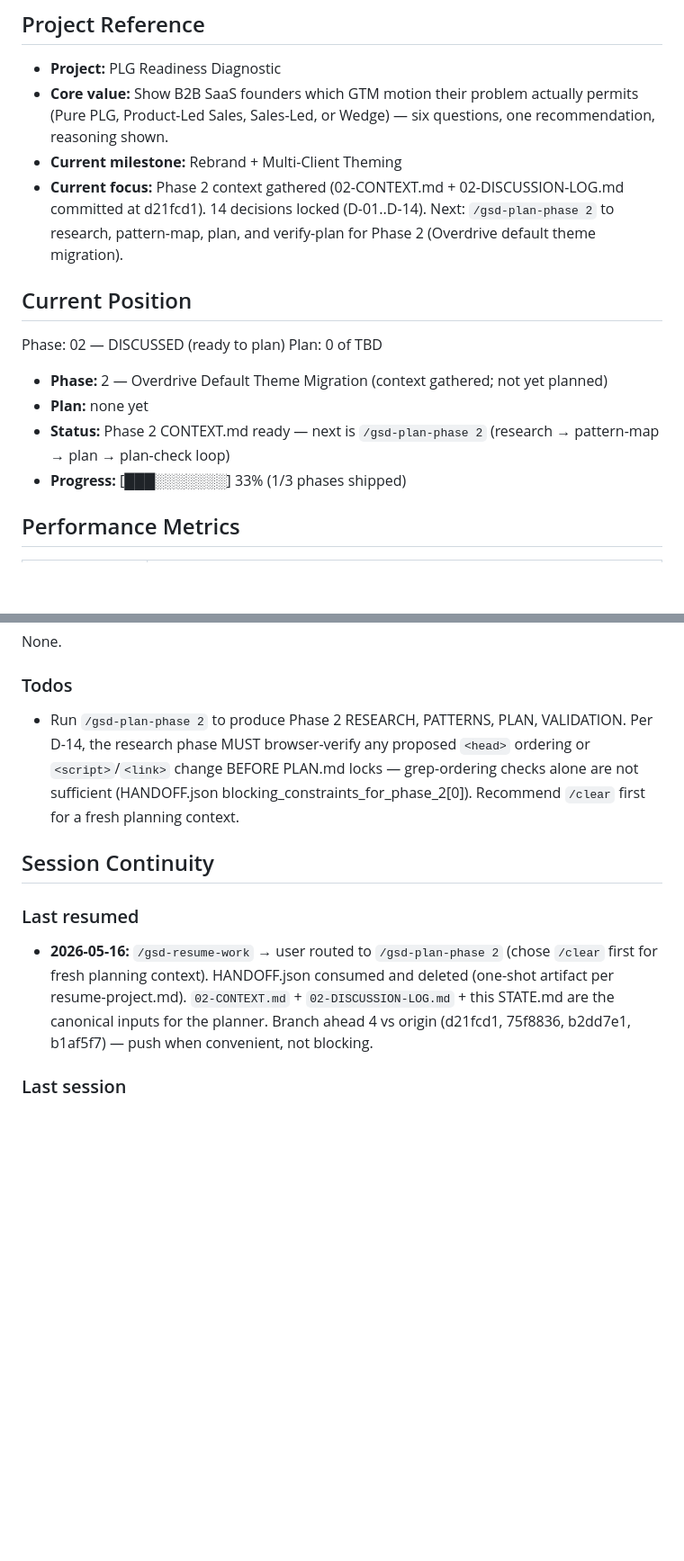
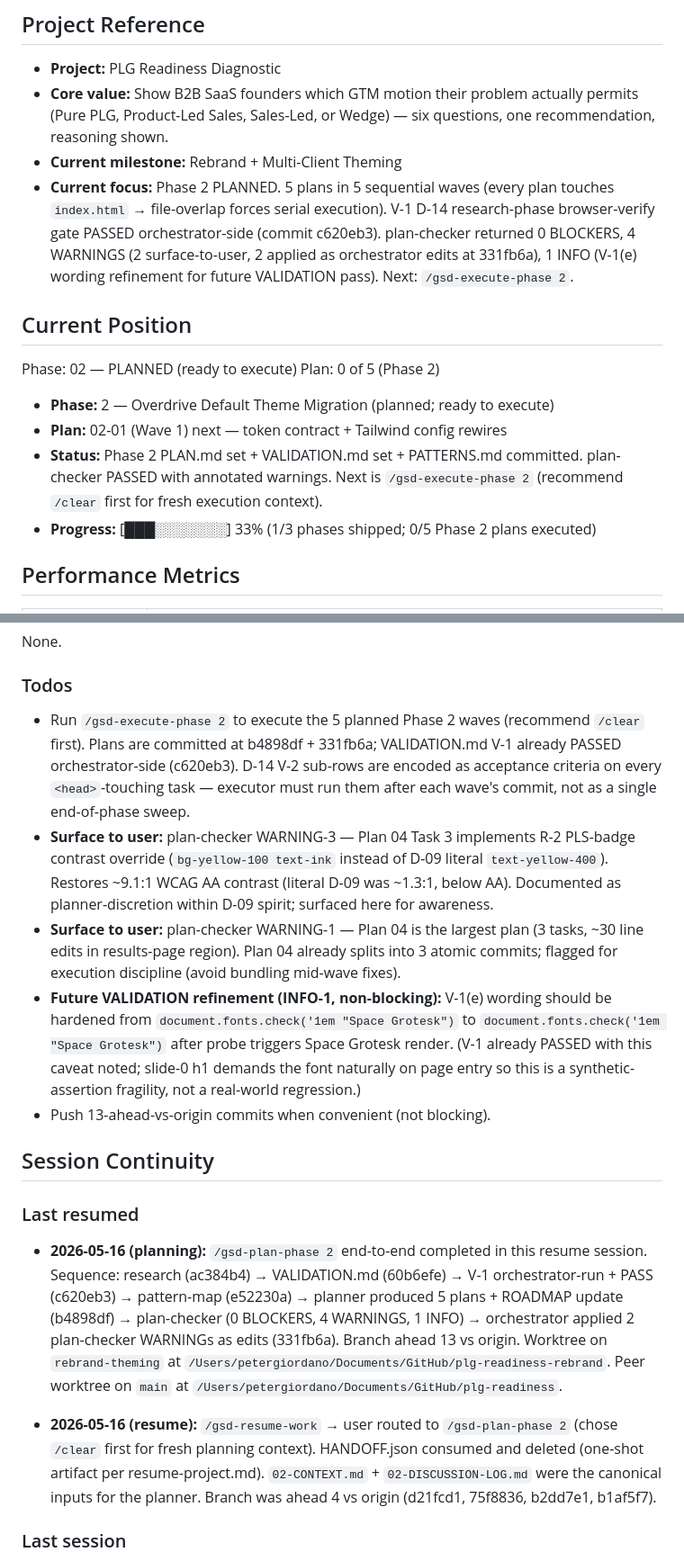
Before and after one commit to petergiordano/plg-readiness, a Markdown page: .planning/STATE.md, 2 parts joined by grey strips. Shown at 90% size. Rendered like a GitHub page; blank space fills up the shorter version.

```diff
--- a/.planning/STATE.md
+++ b/.planning/STATE.md
@@ -19,17 +19,17 @@ progress:
 - **Project:** PLG Readiness Diagnostic
 - **Core value:** Show B2B SaaS founders which GTM motion their problem actually permits (Pure PLG, Product-Led Sales, Sales-Led, or Wedge) — six questions, one recommendation, reasoning shown.
 - **Current milestone:** Rebrand + Multi-Client Theming
-- **Current focus:** Phase 2 context gathered (02-CONTEXT.md + 02-DISCUSSION-LOG.md committed at d21fcd1). 14 decisions locked (D-01..D-14). Next: `/gsd-plan-phase 2` to research, pattern-map, plan, and verify-plan for Phase 2 (Overdrive default theme migration).
+- **Current focus:** Phase 2 PLANNED. 5 plans in 5 sequential waves (every plan touches `index.html` → file-overlap forces serial execution). V-1 D-14 research-phase browser-verify gate PASSED orchestrator-side (commit c620eb3). plan-checker returned 0 BLOCKERS, 4 WARNINGS (2 surface-to-user, 2 applied as orchestrator edits at 331fb6a), 1 INFO (V-1(e) wording refinement for future VALIDATION pass). Next: `/gsd-execute-phase 2`.
 
 ## Current Position
 
-Phase: 02 — DISCUSSED (ready to plan)
-Plan: 0 of TBD
+Phase: 02 — PLANNED (ready to execute)
+Plan: 0 of 5 (Phase 2)
 
-- **Phase:** 2 — Overdrive Default Theme Migration (context gathered; not yet planned)
-- **Plan:** none yet
-- **Status:** Phase 2 CONTEXT.md ready — next is `/gsd-plan-phase 2` (research → pattern-map → plan → plan-check loop)
-- **Progress:** [███░░░░░░░] 33% (1/3 phases shipped)
+- **Phase:** 2 — Overdrive Default Theme Migration (planned; ready to execute)
+- **Plan:** 02-01 (Wave 1) next — token contract + Tailwind config rewires
+- **Status:** Phase 2 PLAN.md set + VALIDATION.md set + PATTERNS.md committed. plan-checker PASSED with annotated warnings. Next is `/gsd-execute-phase 2` (recommend `/clear` first for fresh execution context).
+- **Progress:** [███░░░░░░░] 33% (1/3 phases shipped; 0/5 Phase 2 plans executed)
 
 ## Performance Metrics
 
@@ -64,13 +64,19 @@ None.
 
 ### Todos
 
-- Run `/gsd-plan-phase 2` to produce Phase 2 RESEARCH, PATTERNS, PLAN, VALIDATION. Per D-14, the research phase MUST browser-verify any proposed `<head>` ordering or `<script>`/`<link>` change BEFORE PLAN.md locks — grep-ordering checks alone are not sufficient (HANDOFF.json blocking_constraints_for_phase_2[0]). Recommend `/clear` first for a fresh planning context.
+- Run `/gsd-execute-phase 2` to execute the 5 planned Phase 2 waves (recommend `/clear` first). Plans are committed at b4898df + 331fb6a; VALIDATION.md V-1 already PASSED orchestrator-side (c620eb3). D-14 V-2 sub-rows are encoded as acceptance criteria on every `<head>`-touching task — executor must run them after each wave's commit, not as a single end-of-phase sweep.
+- **Surface to user:** plan-checker WARNING-3 — Plan 04 Task 3 implements R-2 PLS-badge contrast override (`bg-yellow-100 text-ink` instead of D-09 literal `text-yellow-400`). Restores ~9.1:1 WCAG AA contrast (literal D-09 was ~1.3:1, below AA). Documented as planner-discretion within D-09 spirit; surfaced here for awareness.
+- **Surface to user:** plan-checker WARNING-1 — Plan 04 is the largest plan (3 tasks, ~30 line edits in results-page region). Plan 04 already splits into 3 atomic commits; flagged for execution discipline (avoid bundling mid-wave fixes).
+- **Future VALIDATION refinement (INFO-1, non-blocking):** V-1(e) wording should be hardened from `document.fonts.check('1em "Space Grotesk")` to `document.fonts.check('1em "Space Grotesk")` after probe triggers Space Grotesk render. (V-1 already PASSED with this caveat noted; slide-0 h1 demands the font naturally on page entry so this is a synthetic-assertion fragility, not a real-world regression.)
+- Push 13-ahead-vs-origin commits when convenient (not blocking).
 
 ## Session Continuity
 
 ### Last resumed
 
-- **2026-05-16:** `/gsd-resume-work` → user routed to `/gsd-plan-phase 2` (chose `/clear` first for fresh planning context). HANDOFF.json consumed and deleted (one-shot artifact per resume-project.md). `02-CONTEXT.md` + `02-DISCUSSION-LOG.md` + this STATE.md are the canonical inputs for the planner. Branch ahead 4 vs origin (d21fcd1, 75f8836, b2dd7e1, b1af5f7) — push when convenient, not blocking.
+- **2026-05-16 (planning):** `/gsd-plan-phase 2` end-to-end completed in this resume session. Sequence: research (ac384b4) → VALIDATION.md (60b6efe) → V-1 orchestrator-run + PASS (c620eb3) → pattern-map (e52230a) → planner produced 5 plans + ROADMAP update (b4898df) → plan-checker (0 BLOCKERS, 4 WARNINGS, 1 INFO) → orchestrator applied 2 plan-checker WARNINGs as edits (331fb6a). Branch ahead 13 vs origin. Worktree on `rebrand-theming` at `/Users/petergiordano/Documents/GitHub/plg-readiness-rebrand`. Peer worktree on `main` at `/Users/petergiordano/Documents/GitHub/plg-readiness`.
+
+- **2026-05-16 (resume):** `/gsd-resume-work` → user routed to `/gsd-plan-phase 2` (chose `/clear` first for fresh planning context). HANDOFF.json consumed and deleted (one-shot artifact per resume-project.md). `02-CONTEXT.md` + `02-DISCUSSION-LOG.md` were the canonical inputs for the planner. Branch was ahead 4 vs origin (d21fcd1, 75f8836, b2dd7e1, b1af5f7).
 
 ### Last session
 
```
Also changed, not shown: other parts of .planning/STATE.md (+19 -8 lines).
